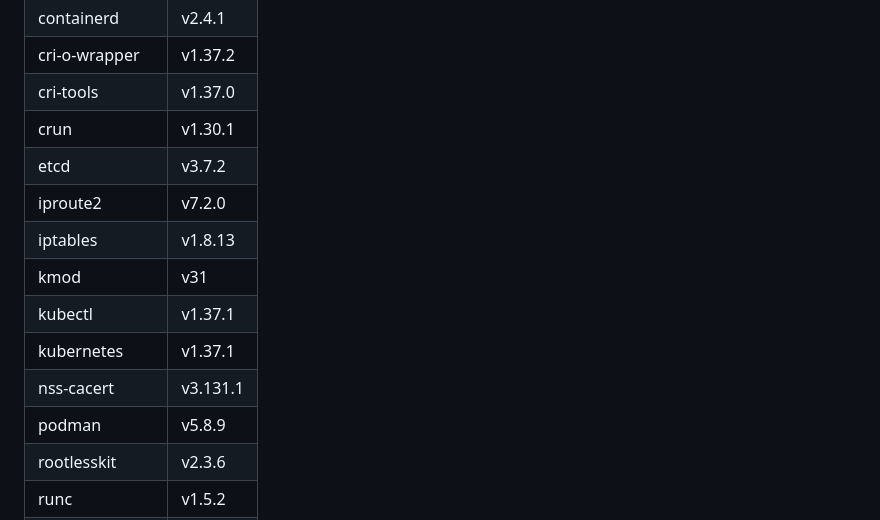
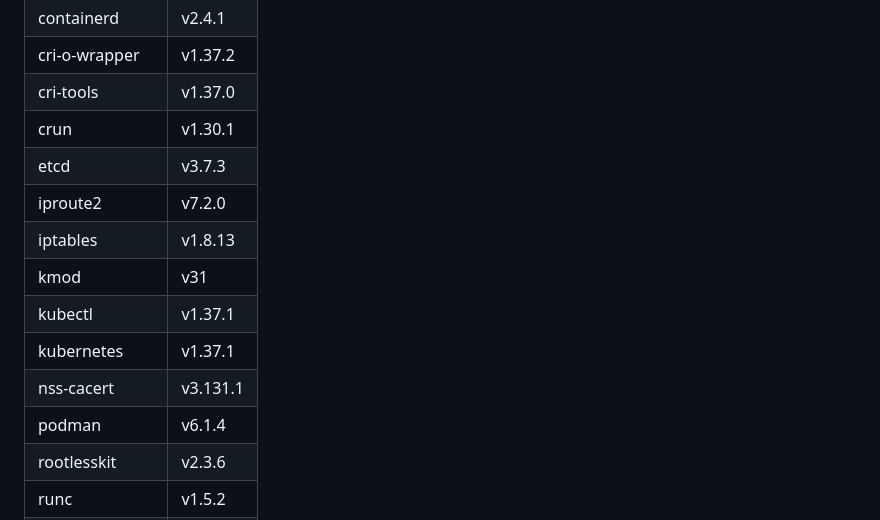
Before and after one commit to saschagrunert/kubernix, a Markdown page: README.md, the part around the change. GitHub-like rendering.

Commit message:
Update the README versions and formatting

```diff
--- a/README.md
+++ b/README.md
@@ -49,14 +49,14 @@ The following technology stack is currently being used:
 | cri-o-wrapper   | v1.37.2  |
 | cri-tools       | v1.37.0  |
 | crun            | v1.30.1  |
-| etcd            | v3.7.2   |
+| etcd            | v3.7.3   |
 | iproute2        | v7.2.0   |
 | iptables        | v1.8.13  |
 | kmod            | v31      |
 | kubectl         | v1.37.1  |
 | kubernetes      | v1.37.1  |
 | nss-cacert      | v3.131.1 |
-| podman          | v5.8.9   |
+| podman          | v6.1.4   |
 | rootlesskit     | v2.3.6   |
 | runc            | v1.5.2   |
 | slirp4netns     | v1.3.6   |
```
